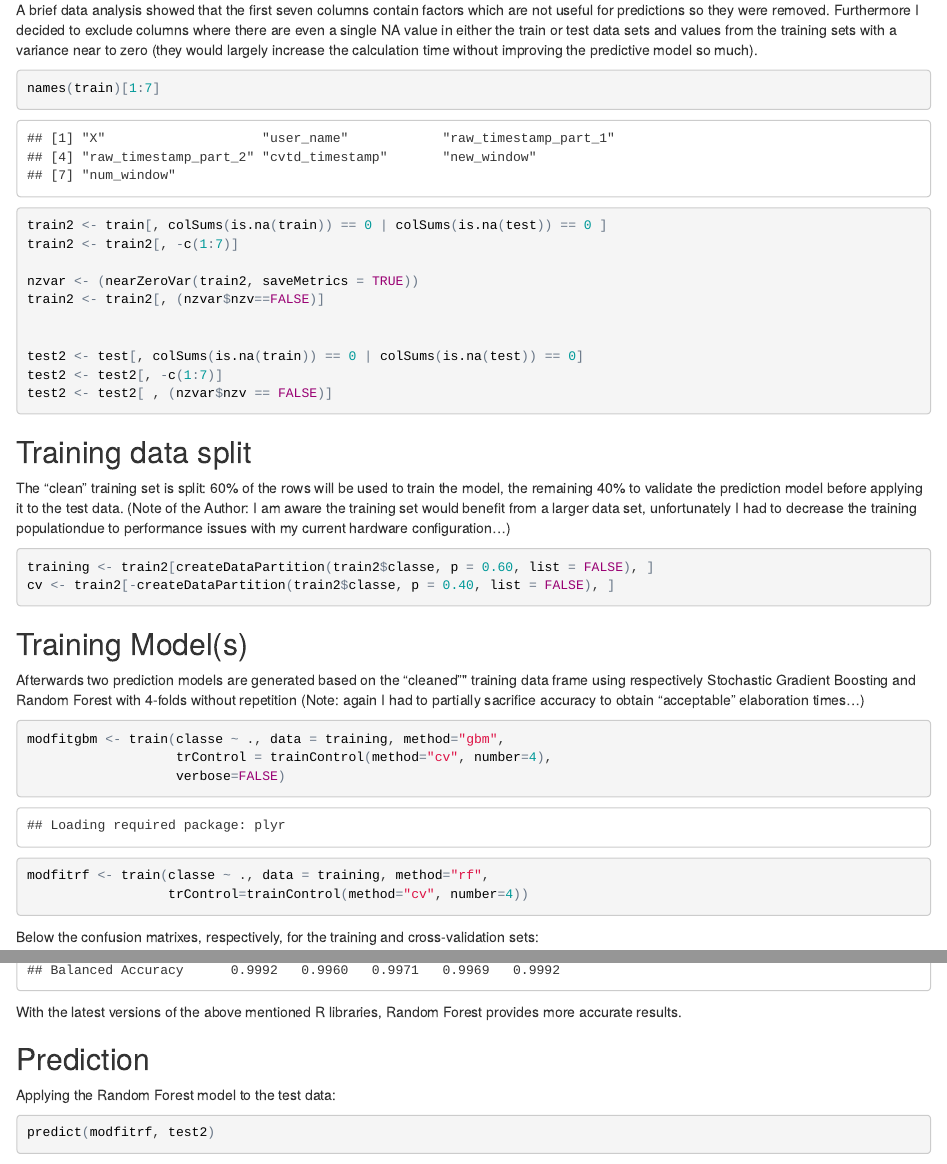
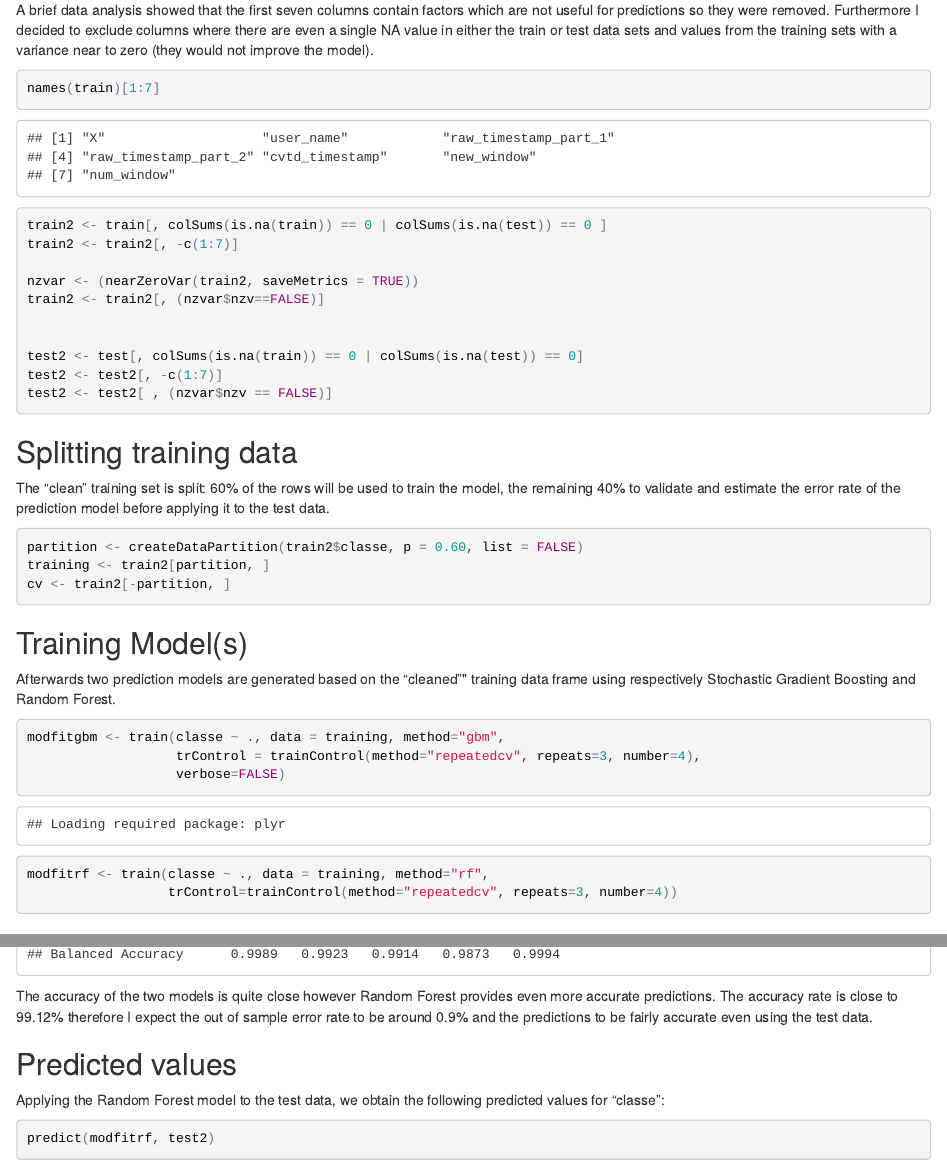
Before and after one commit to MrAsd2k2/practicalmachinelearning, an R Markdown document (index.Rmd): the page in a window 1100 px wide, from 1460 px down, and a second part further down, joined at a grey line. The pictures show the output file index.html that the author committed with the source, opened offline.

Commit message:
Add files via upload

````diff
--- a/index.Rmd
+++ b/index.Rmd
@@ -39,7 +39,7 @@ test <- read.csv("https://d396qusza40orc.cloudfront.net/predmachlearn/pml-testin
 set.seed(18012017)
 ```
 
-A brief data analysis showed that the first seven columns contain factors which are not useful for predictions so they were removed. Furthermore I decided to exclude columns where there are even a single NA value in either the train or test data sets and values from the training sets with a variance near to zero (they would largely increase the calculation time without improving the predictive model so much).
+A brief data analysis showed that the first seven columns contain factors which are not useful for predictions so they were removed. Furthermore I decided to exclude columns where there are even a single NA value in either the train or test data sets and values from the training sets with a variance near to zero (they would not improve the model).
 
 ```{r exploratory data analysis and data cleaning}
 names(train)[1:7]
@@ -57,26 +57,26 @@ test2 <- test2[ , (nzvar$nzv == FALSE)]
 
 ```
 
-## Training data split
+## Splitting training data
 
-The "clean" training set is split: 60% of the rows will be used to train the model, the remaining 40% to validate the prediction model before applying it to the test data. (Note of the Author: I am aware the training set would benefit from a larger data set, unfortunately I had to decrease the training populationdue to performance issues with my current hardware configuration...)
+The "clean" training set is split: 60% of the rows will be used to train the model, the remaining 40% to validate and estimate the error rate of the prediction model before applying it to the test data.
 
 ```{r split}
-training <- train2[createDataPartition(train2$classe, p = 0.60, list = FALSE), ]
-cv <- train2[-createDataPartition(train2$classe, p = 0.40, list = FALSE), ]
+partition <- createDataPartition(train2$classe, p = 0.60, list = FALSE)
+training <- train2[partition, ]
+cv <- train2[-partition, ]
 ```
 
 ## Training Model(s)
 
-Afterwards two prediction models are generated based on the "cleaned"" training data frame using respectively Stochastic Gradient Boosting and Random Forest with 4-folds without repetition (Note: again I had to partially sacrifice accuracy to obtain "acceptable" elaboration times...)
+Afterwards two prediction models are generated based on the "cleaned"" training data frame using respectively Stochastic Gradient Boosting and Random Forest.
 
 ```{r model training }
 modfitgbm <- train(classe ~ ., data = training, method="gbm",
-                   trControl = trainControl(method="cv", number=4),
+                   trControl = trainControl(method="repeatedcv", repeats=3, number=4),
                    verbose=FALSE)
 
 modfitrf <- train(classe ~ ., data = training, method="rf",
-                  trControl=trainControl(method="cv", number=4))
+                  trControl=trainControl(method="repeatedcv", repeats=3, number=4))
 ```
 
-Below the confusion matrixes, respectively, for the training and cross-validation sets:
@@ -88,11 +88,11 @@ confusionMatrix(predict(modfitrf, training), training$classe)
 confusionMatrix(predict(modfitrf, cv), cv$classe)
 ```
 
-With the latest versions of the above mentioned R libraries, Random Forest provides more accurate results.
+The accuracy of the two models is quite close however Random Forest provides even more accurate predictions. The accuracy rate is close to 99.12% therefore I expect the out of sample error rate to be around 0.9% and the predictions to be fairly accurate even using the test data.
 
-## Prediction
+## Predicted values
 
-Applying the Random Forest model to the test data:
+Applying the Random Forest model to the test data, we obtain the following predicted values for "classe":
 ```{r training and crossvalidation }
 predict(modfitrf, test2)
 table(predict(modfitrf, test2))
````
Also changed, not shown: index.html, index.md, index.Rmd (6 more changed lines).
